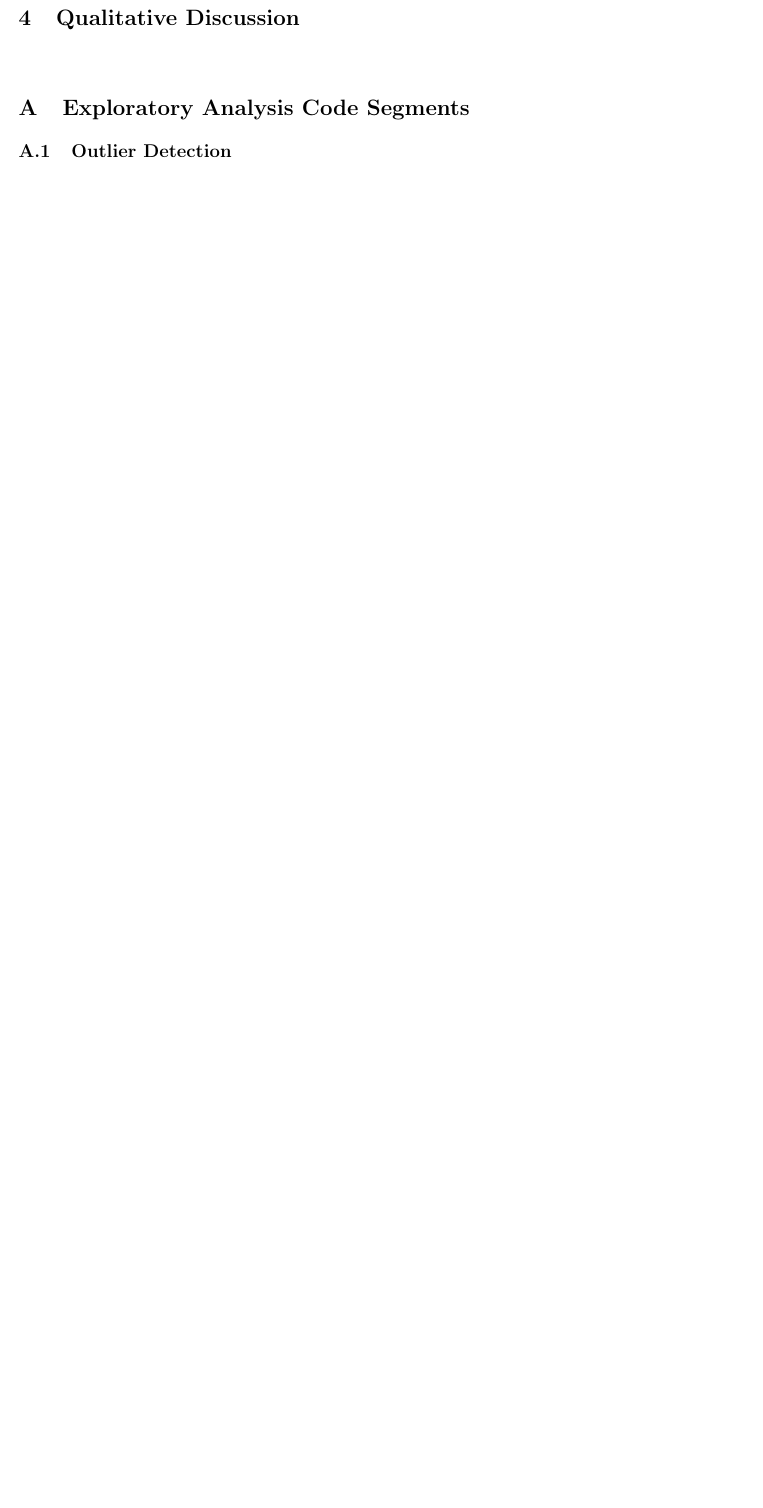
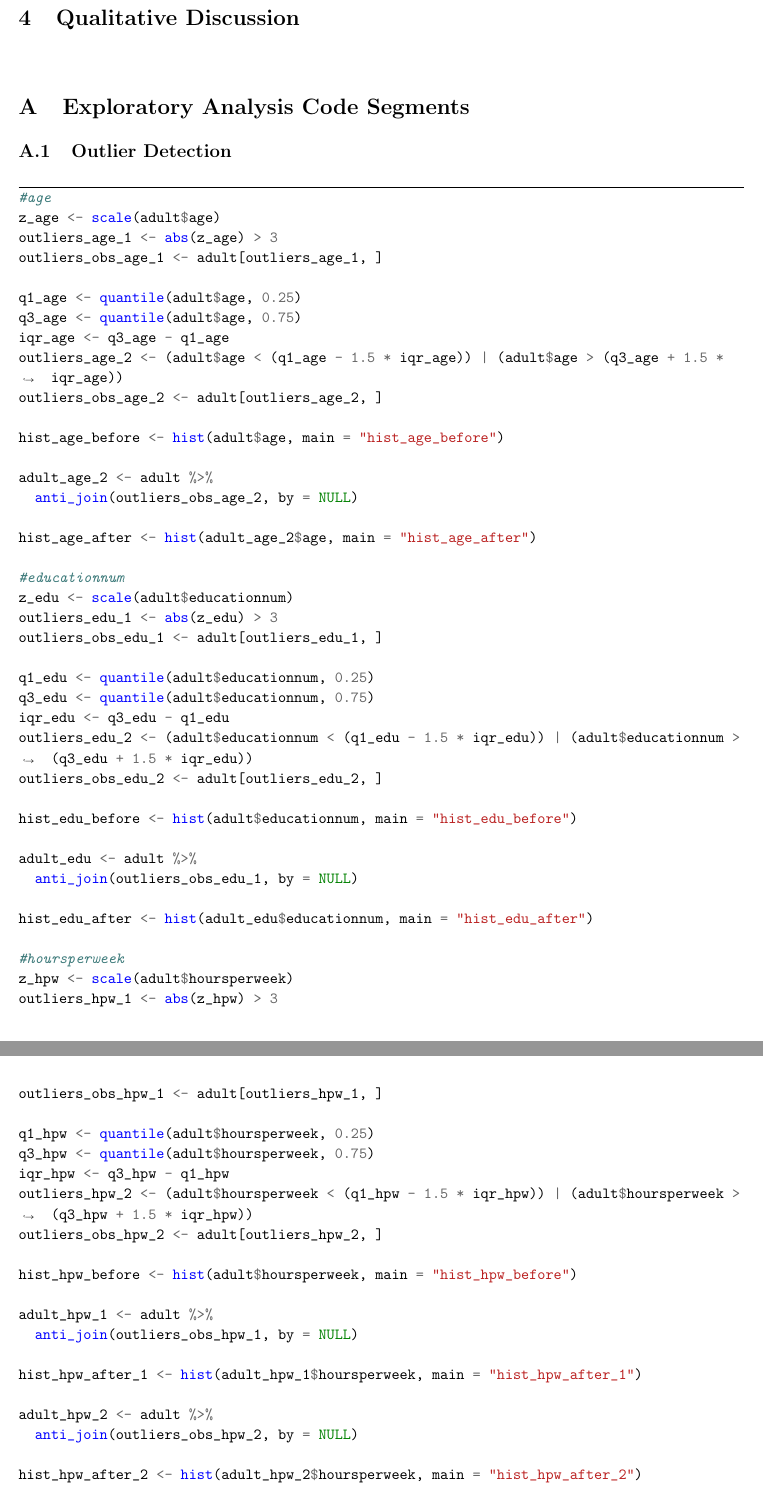
Before and after one commit to NilayT321/Census-Data-Project, a LaTeX document (Report/Stat486_ProjectReport.tex): part of page 5 of 7 before the commit and two parts of pages 5 and 6 of 8 after it, the two joined at a grey line, cut so that both start at the same text, the shorter picture padded with empty space. Compiled offline with pdfLaTeX.

Commit message:
Update Stat486_ProjectReport.tex

```diff
--- a/Report/Stat486_ProjectReport.tex
+++ b/Report/Stat486_ProjectReport.tex
@@ -148,6 +148,77 @@
 \section{Exploratory Analysis Code Segments}
 
 \subsection{Outlier Detection}
+\begin{minted}[breaklines, frame = lines]{R}
+#age
+z_age <- scale(adult$age)
+outliers_age_1 <- abs(z_age) > 3
+outliers_obs_age_1 <- adult[outliers_age_1, ]
+
+q1_age <- quantile(adult$age, 0.25)
+q3_age <- quantile(adult$age, 0.75)
+iqr_age <- q3_age - q1_age
+outliers_age_2 <- (adult$age < (q1_age - 1.5 * iqr_age)) | (adult$age > (q3_age + 1.5 * iqr_age))
+outliers_obs_age_2 <- adult[outliers_age_2, ]
+
+hist_age_before <- hist(adult$age, main = "hist_age_before")
+
+adult_age_2 <- adult %>%
+  anti_join(outliers_obs_age_2, by = NULL)
+
+hist_age_after <- hist(adult_age_2$age, main = "hist_age_after")
+
+#educationnum
+z_edu <- scale(adult$educationnum)
+outliers_edu_1 <- abs(z_edu) > 3
+outliers_obs_edu_1 <- adult[outliers_edu_1, ]
+
+q1_edu <- quantile(adult$educationnum, 0.25)
+q3_edu <- quantile(adult$educationnum, 0.75)
+iqr_edu <- q3_edu - q1_edu
+outliers_edu_2 <- (adult$educationnum < (q1_edu - 1.5 * iqr_edu)) | (adult$educationnum > (q3_edu + 1.5 * iqr_edu))
+outliers_obs_edu_2 <- adult[outliers_edu_2, ]
+
+hist_edu_before <- hist(adult$educationnum, main = "hist_edu_before")
+
+adult_edu <- adult %>%
+  anti_join(outliers_obs_edu_1, by = NULL)
+
+hist_edu_after <- hist(adult_edu$educationnum, main = "hist_edu_after")
+
+#hoursperweek
+z_hpw <- scale(adult$hoursperweek)
+outliers_hpw_1 <- abs(z_hpw) > 3
+outliers_obs_hpw_1 <- adult[outliers_hpw_1, ]
+
+q1_hpw <- quantile(adult$hoursperweek, 0.25)
+q3_hpw <- quantile(adult$hoursperweek, 0.75)
+iqr_hpw <- q3_hpw - q1_hpw
+outliers_hpw_2 <- (adult$hoursperweek < (q1_hpw - 1.5 * iqr_hpw)) | (adult$hoursperweek > (q3_hpw + 1.5 * iqr_hpw))
+outliers_obs_hpw_2 <- adult[outliers_hpw_2, ]
+
+hist_hpw_before <- hist(adult$hoursperweek, main = "hist_hpw_before")
+
+adult_hpw_1 <- adult %>%
+  anti_join(outliers_obs_hpw_1, by = NULL)
+
+hist_hpw_after_1 <- hist(adult_hpw_1$hoursperweek, main = "hist_hpw_after_1")
+
+adult_hpw_2 <- adult %>%
+  anti_join(outliers_obs_hpw_2, by = NULL)
+
+hist_hpw_after_2 <- hist(adult_hpw_2$hoursperweek, main = "hist_hpw_after_2")
+
+#remove outliers
+adult <- adult %>%
+  anti_join(outliers_obs_age_2, by = NULL)
+
+adult <- adult %>%
+  anti_join(outliers_obs_edu_2, by = NULL)
+
+adult <- adult %>%
+  anti_join(outliers_obs_hpw_1, by = NULL)
+
+\end{minted}
 
 \subsection{Summary Statistics}
 
```
